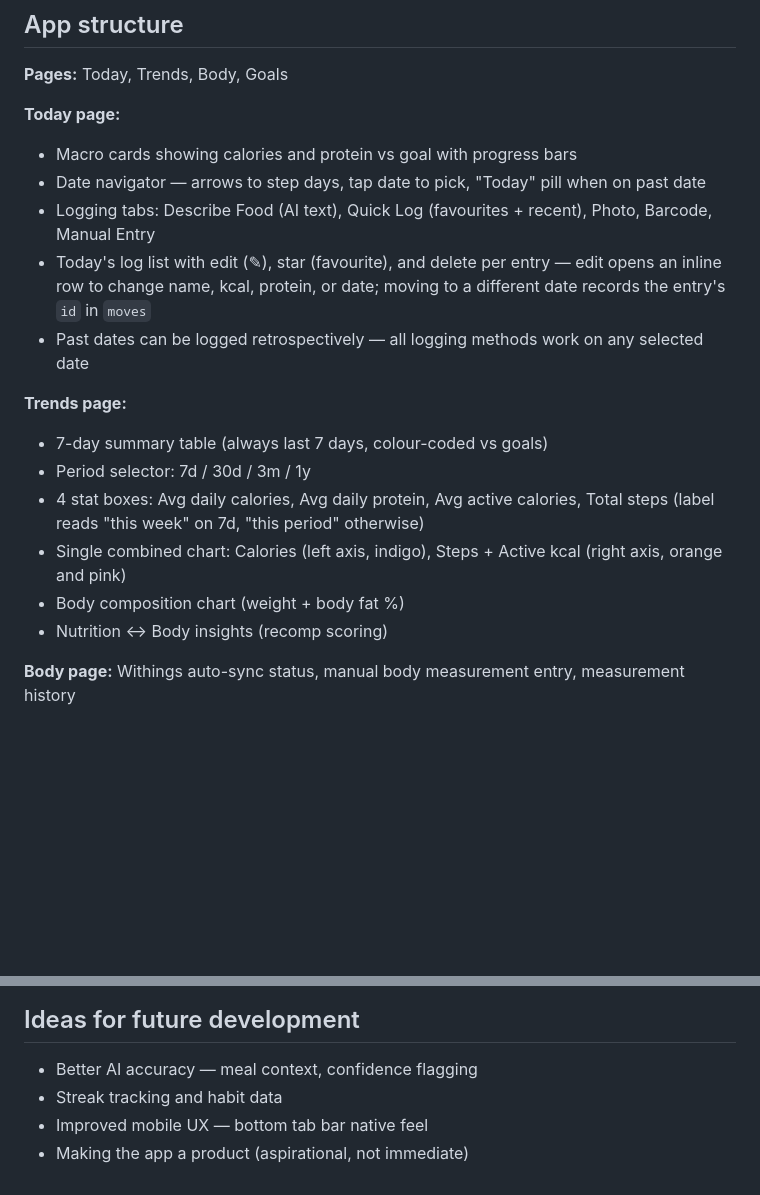
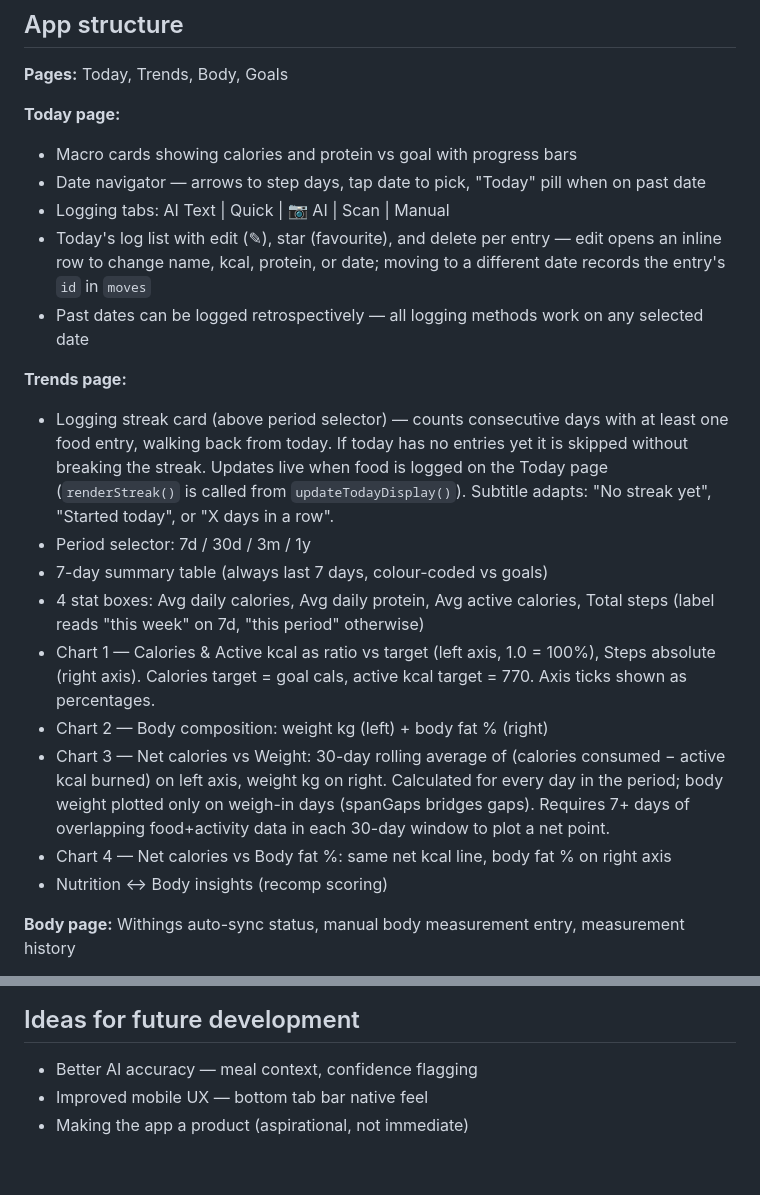
Before and after one commit to jainomics/gains-tracker, a Markdown page: CLAUDE.md, 2 parts joined by grey strips. GitHub-like rendering; blank space fills up the shorter version.

```diff
--- a/CLAUDE.md
+++ b/CLAUDE.md
@@ -303,16 +309,19 @@ Linear-inspired design system:
 **Today page:**
 - Macro cards showing calories and protein vs goal with progress bars
 - Date navigator — arrows to step days, tap date to pick, "Today" pill when on past date
-- Logging tabs: Describe Food (AI text), Quick Log (favourites + recent), Photo, Barcode, Manual Entry
+- Logging tabs: AI Text | Quick | 📷 AI | Scan | Manual
 - Today's log list with edit (✎), star (favourite), and delete per entry — edit opens an inline row to change name, kcal, protein, or date; moving to a different date records the entry's `id` in `moves`
 - Past dates can be logged retrospectively — all logging methods work on any selected date
 
 **Trends page:**
+- Logging streak card (above period selector) — counts consecutive days with at least one food entry, walking back from today. If today has no entries yet it is skipped without breaking the streak. Updates live when food is logged on the Today page (`renderStreak()` is called from `updateTodayDisplay()`). Subtitle adapts: "No streak yet", "Started today", or "X days in a row".
+- Period selector: 7d / 30d / 3m / 1y
 - 7-day summary table (always last 7 days, colour-coded vs goals)
-- Period selector: 7d / 30d / 3m / 1y
 - 4 stat boxes: Avg daily calories, Avg daily protein, Avg active calories, Total steps (label reads "this week" on 7d, "this period" otherwise)
-- Single combined chart: Calories (left axis, indigo), Steps + Active kcal (right axis, orange and pink)
-- Body composition chart (weight + body fat %)
+- Chart 1 — Calories & Active kcal as ratio vs target (left axis, 1.0 = 100%), Steps absolute (right axis). Calories target = goal cals, active kcal target = 770. Axis ticks shown as percentages.
+- Chart 2 — Body composition: weight kg (left) + body fat % (right)
+- Chart 3 — Net calories vs Weight: 30-day rolling average of (calories consumed − active kcal burned) on left axis, weight kg on right. Calculated for every day in the period; body weight plotted only on weigh-in days (spanGaps bridges gaps). Requires 7+ days of overlapping food+activity data in each 30-day window to plot a net point.
+- Chart 4 — Net calories vs Body fat %: same net kcal line, body fat % on right axis
 - Nutrition ↔ Body insights (recomp scoring)
 
 **Body page:** Withings auto-sync status, manual body measurement entry, measurement history
@@ -382,6 +399,5 @@ For Worker changes: edit in Cloudflare dashboard → Deploy. No file to upload.
 ## Ideas for future development
 
 - Better AI accuracy — meal context, confidence flagging
-- Streak tracking and habit data
 - Improved mobile UX — bottom tab bar native feel
 - Making the app a product (aspirational, not immediate)
```
Also changed, not shown: other parts of CLAUDE.md (+23 -9 lines).
